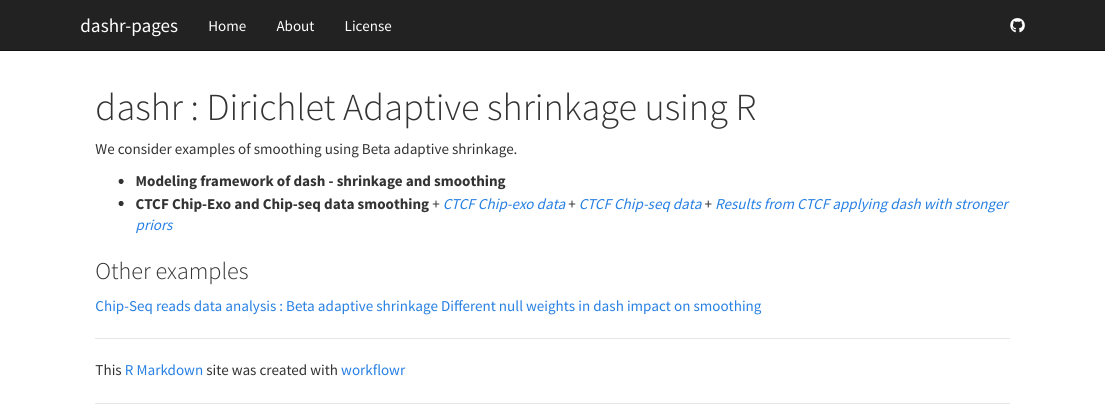
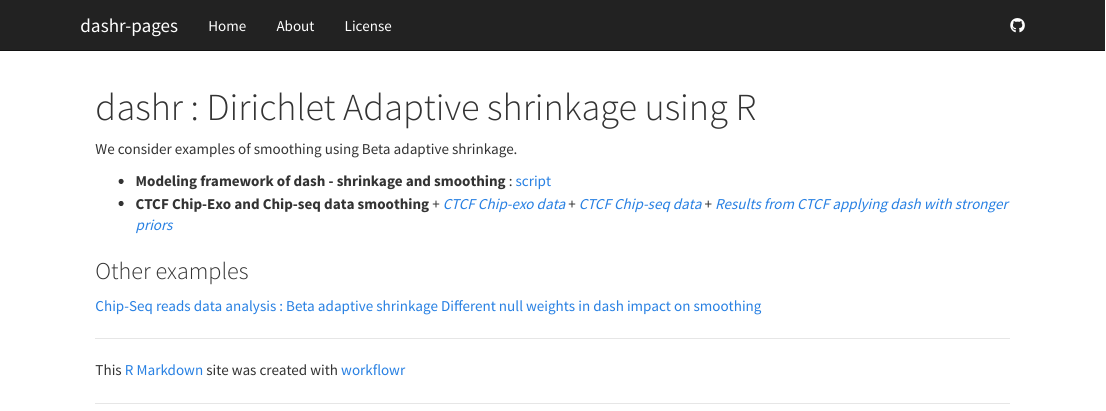
Before and after one commit to kkdey/dashr-pages, an R Markdown document (analysis/index.Rmd): the page in a window 1100 px wide, from its top. Rendered offline with R 4.5, knitr and Pandoc, with nearby package versions.

Commit message:
added modeling framework

```diff
--- a/analysis/index.Rmd
+++ b/analysis/index.Rmd
@@ -7,7 +7,7 @@
 
 We consider examples of smoothing using Beta adaptive shrinkage.
 
-* **Modeling framework of dash - shrinkage and smoothing**
+* **Modeling framework of dash - shrinkage and smoothing** : [script](modeling_framework.html)
 * **CTCF Chip-Exo and Chip-seq data smoothing**
       + [*CTCF Chip-exo data*](CTCF_dash_ChipExo.html)
       + [*CTCF Chip-seq data*](CTCF_dash_ChipSeq.html)
```
